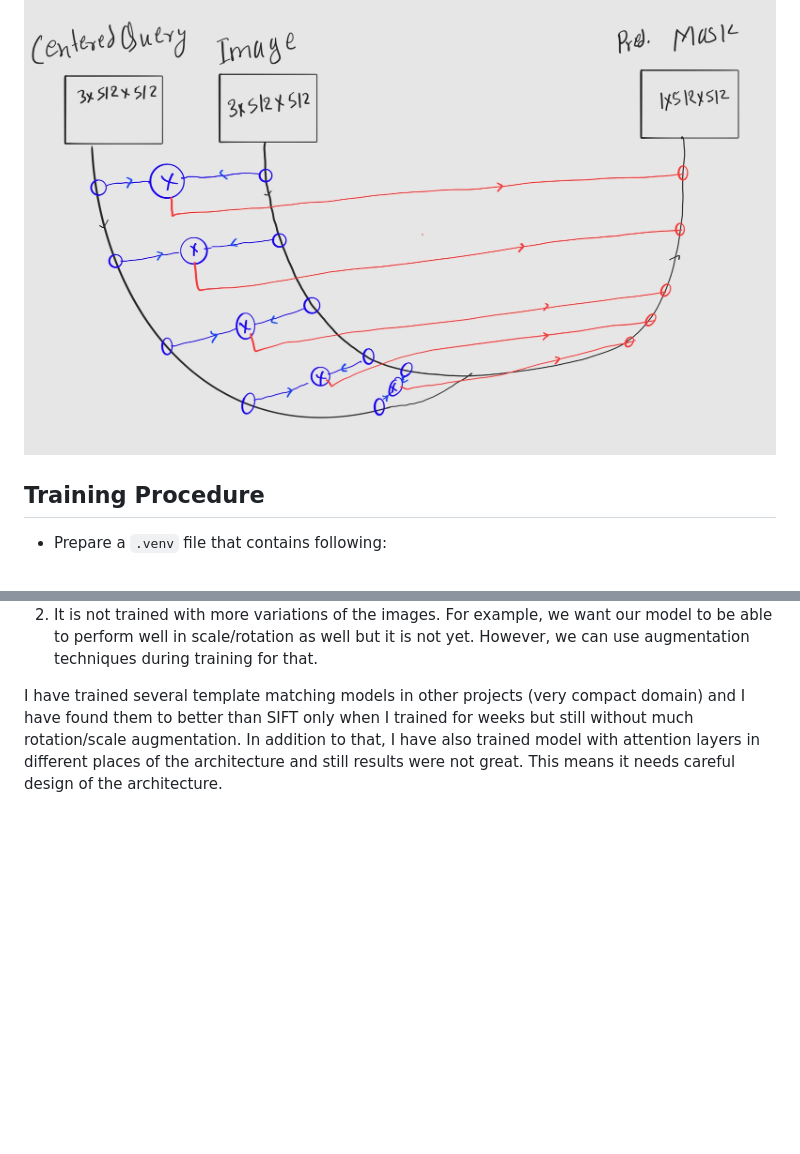
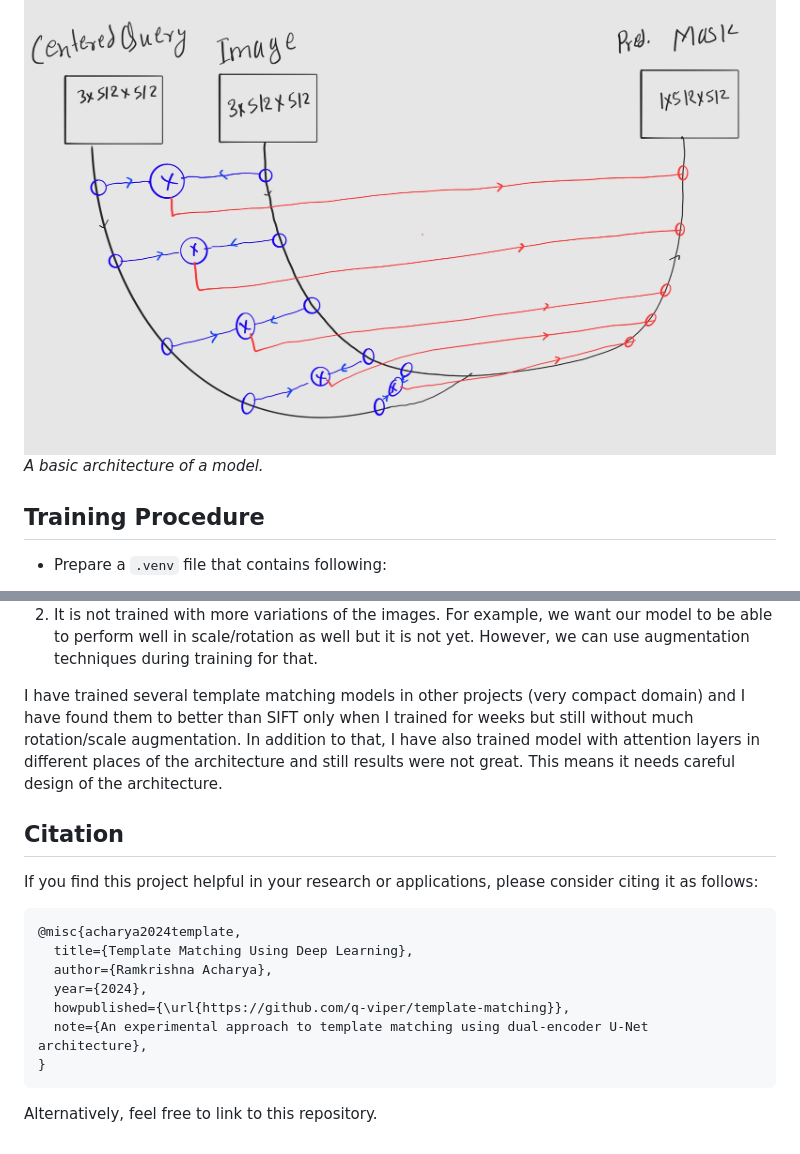
Before and after one commit to q-viper/Neural-Template-Matching, a Markdown page: README.md, 2 parts joined by grey strips. Drawn GitHub-style; blank space fills up the shorter version.

````diff
--- a/README.md
+++ b/README.md
@@ -9,6 +9,7 @@ An experiment to do template matching based on neural networks.
 The model is a modified version of the original [U-Net architecture](https://arxiv.org/pdf/1505.04597). Instead of single encoder, two encoders (one for the query image and another for the original image) will be used. In original architecture, there are skip connections from encoder to decoder side. But here, the outputs from such blocks are first multiplied (or can be added i.e. encoding multiplication) and passed to the decoder. The inputs to the model will be, query image (where template will be at the center of a blank image) and input image (where that template is being searched). Both are of same size.
 
 ![](assets/model_architecture.png)
+*A basic architecture of a model.*
 
 ## Training Procedure
 * Prepare a `.venv` file that contains following:
@@ -105,3 +106,18 @@ The results did not show that template matching with the model and the training
 2. It is not trained with more variations of the images. For example, we want our model to be able to perform well in scale/rotation as well but it is not yet. However, we can use augmentation techniques during training for that.
 
 I have trained several template matching models in other projects (very compact domain) and I have found them to better than SIFT only when I trained for weeks but still without much rotation/scale augmentation. In addition to that, I have also trained model with attention layers in different places of the architecture and still results were not great. This means it needs careful design of the architecture.
+
+## Citation
+If you find this project helpful in your research or applications, please consider citing it as follows:
+
+```
+@misc{acharya2024template,
+  title={Template Matching Using Deep Learning},
+  author={Ramkrishna Acharya},
+  year={2024},
+  howpublished={\url{https://github.com/q-viper/template-matching}},
+  note={An experimental approach to template matching using dual-encoder U-Net architecture},
+}
+```
+
+Alternatively, feel free to link to this repository.
````
